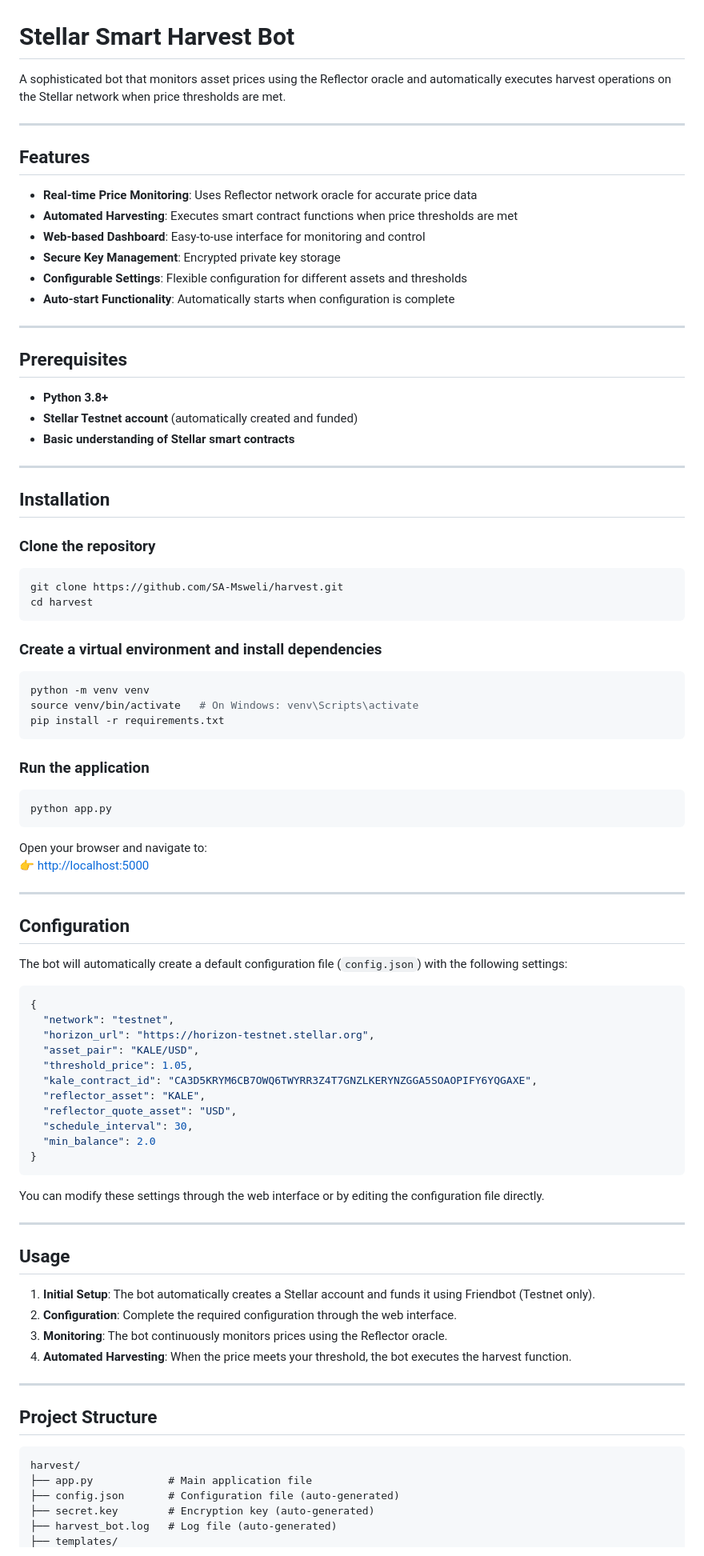
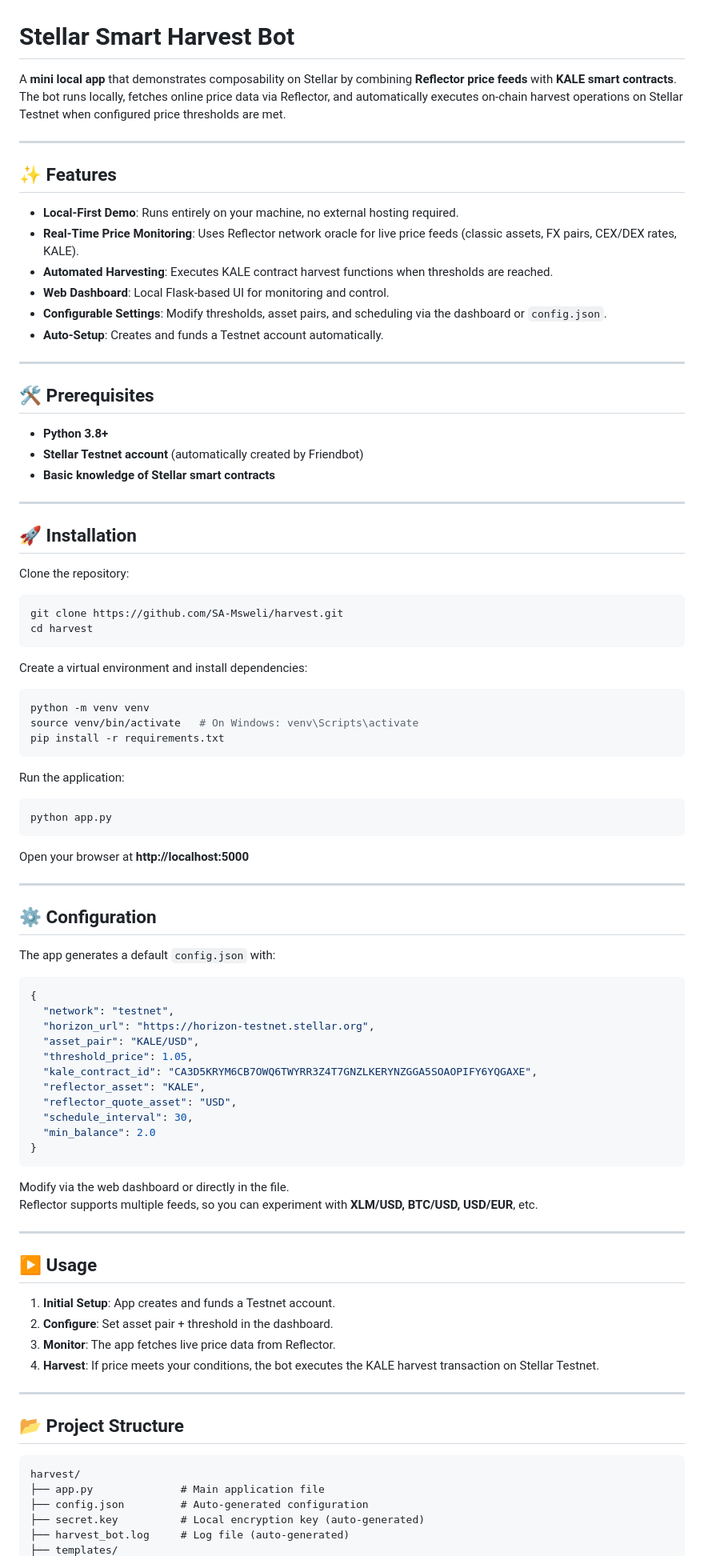
Before and after one commit to SA-Msweli/harvest, a Markdown page: README.md, the part around one of its changes. Shown at 80% size. Drawn GitHub-style.

````diff
--- a/README.md
+++ b/README.md
@@ -1,54 +1,59 @@
 # Stellar Smart Harvest Bot
 
-A sophisticated bot that monitors asset prices using the Reflector oracle and automatically executes harvest operations on the Stellar network when price thresholds are met.
+A **mini local app** that demonstrates composability on Stellar by combining **Reflector price feeds** with **KALE smart contracts**.
+The bot runs locally, fetches online price data via Reflector, and automatically executes on-chain harvest operations on Stellar Testnet when configured price thresholds are met.
 
 ---
 
-## Features
-- **Real-time Price Monitoring**: Uses Reflector network oracle for accurate price data
-- **Automated Harvesting**: Executes smart contract functions when price thresholds are met
-- **Web-based Dashboard**: Easy-to-use interface for monitoring and control
-- **Secure Key Management**: Encrypted private key storage
-- **Configurable Settings**: Flexible configuration for different assets and thresholds
-- **Auto-start Functionality**: Automatically starts when configuration is complete
+## ✨ Features
+
+- **Local-First Demo**: Runs entirely on your machine, no external hosting required.
+- **Real-Time Price Monitoring**: Uses Reflector network oracle for live price feeds (classic assets, FX pairs, CEX/DEX rates, KALE).
+- **Automated Harvesting**: Executes KALE contract harvest functions when thresholds are reached.
+- **Web Dashboard**: Local Flask-based UI for monitoring and control.
+- **Configurable Settings**: Modify thresholds, asset pairs, and scheduling via the dashboard or `config.json`.
+- **Auto-Setup**: Creates and funds a Testnet account automatically.
 
 ---
 
-## Prerequisites
+## 🛠 Prerequisites
+
 - **Python 3.8+**
-- **Stellar Testnet account** (automatically created and funded)
-- **Basic understanding of Stellar smart contracts**
+- **Stellar Testnet account** (automatically created by Friendbot)
+- **Basic knowledge of Stellar smart contracts**
 
 ---
 
-## Installation
+## 🚀 Installation
 
-### Clone the repository
+Clone the repository:
+
 ```bash
 git clone https://github.com/SA-Msweli/harvest.git
 cd harvest
 ```
 
-### Create a virtual environment and install dependencies
+Create a virtual environment and install dependencies:
+
 ```bash
 python -m venv venv
 source venv/bin/activate   # On Windows: venv\Scripts\activate
 pip install -r requirements.txt
 ```
 
-### Run the application
+Run the application:
+
 ```bash
 python app.py
 ```
 
-Open your browser and navigate to:
-👉 [http://localhost:5000](http://localhost:5000)
+Open your browser at **http://localhost:5000**
 
 ---
 
-## Configuration
+## ⚙️ Configuration
 
-The bot will automatically create a default configuration file (`config.json`) with the following settings:
+The app generates a default `config.json` with:
 
 ```json
 {
@@ -64,25 +69,26 @@ The bot will automatically create a default configuration file (`config.json`) w
 }
 ```
 
-You can modify these settings through the web interface or by editing the configuration file directly.
+Modify via the web dashboard or directly in the file.
+Reflector supports multiple feeds, so you can experiment with **XLM/USD, BTC/USD, USD/EUR**, etc.
 
 ---
 
-## Usage
+## ▶️ Usage
 
-1. **Initial Setup**: The bot automatically creates a Stellar account and funds it using Friendbot (Testnet only).
-2. **Configuration**: Complete the required configuration through the web interface.
-3. **Monitoring**: The bot continuously monitors prices using the Reflector oracle.
-4. **Automated Harvesting**: When the price meets your threshold, the bot executes the harvest function.
+1. **Initial Setup**: App creates and funds a Testnet account.
+2. **Configure**: Set asset pair + threshold in the dashboard.
+3. **Monitor**: The app fetches live price data from Reflector.
+4. **Harvest**: If price meets your conditions, the bot executes the KALE harvest transaction on Stellar Testnet.
 
 ---
 
-## Project Structure
+## 📂 Project Structure
 
 ```
 harvest/
-├── app.py            # Main application file
-├── config.json       # Configuration file (auto-generated)
-├── secret.key        # Encryption key (auto-generated)
-├── harvest_bot.log   # Log file (auto-generated)
+├── app.py              # Main application file
+├── config.json         # Auto-generated configuration
+├── secret.key          # Local encryption key (auto-generated)
+├── harvest_bot.log     # Log file (auto-generated)
 ├── templates/
````
Also changed, not shown: other parts of README.md (+24 -73 lines).
